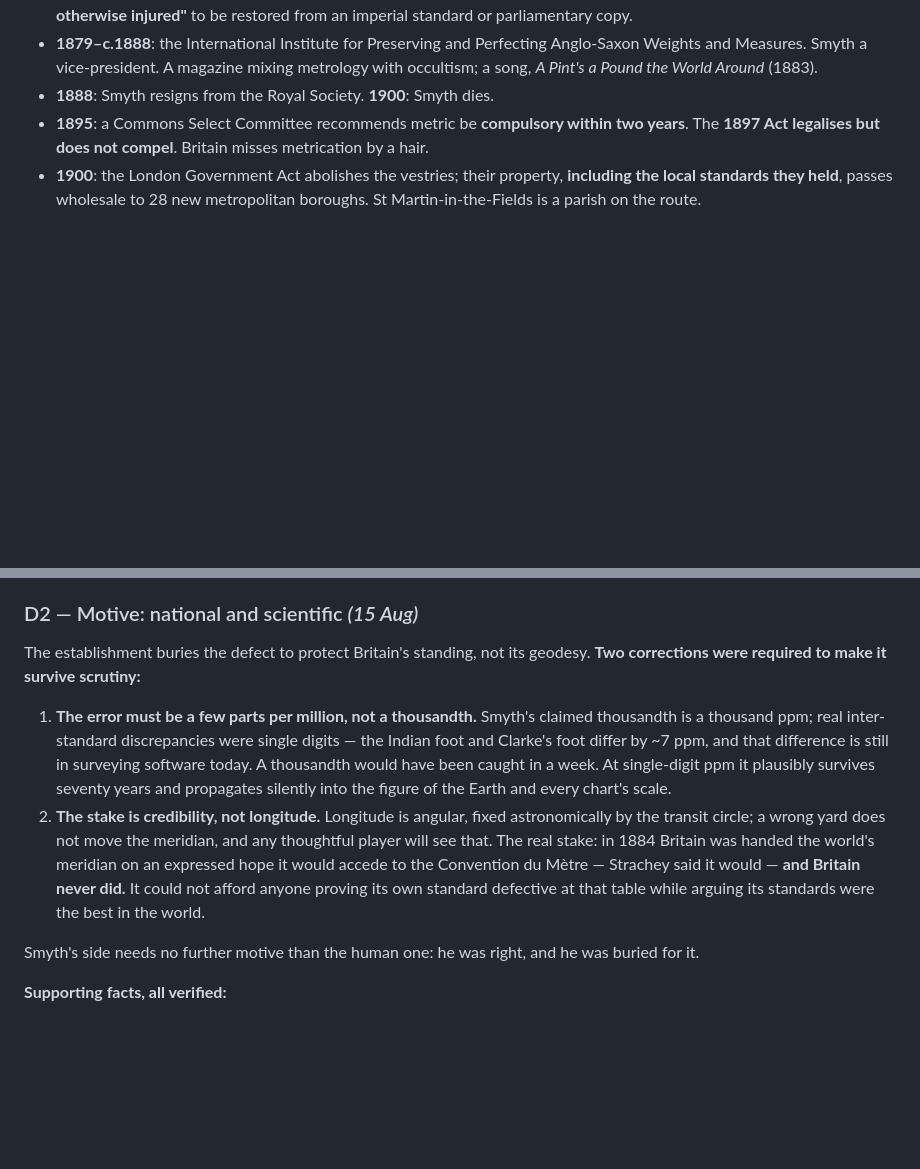
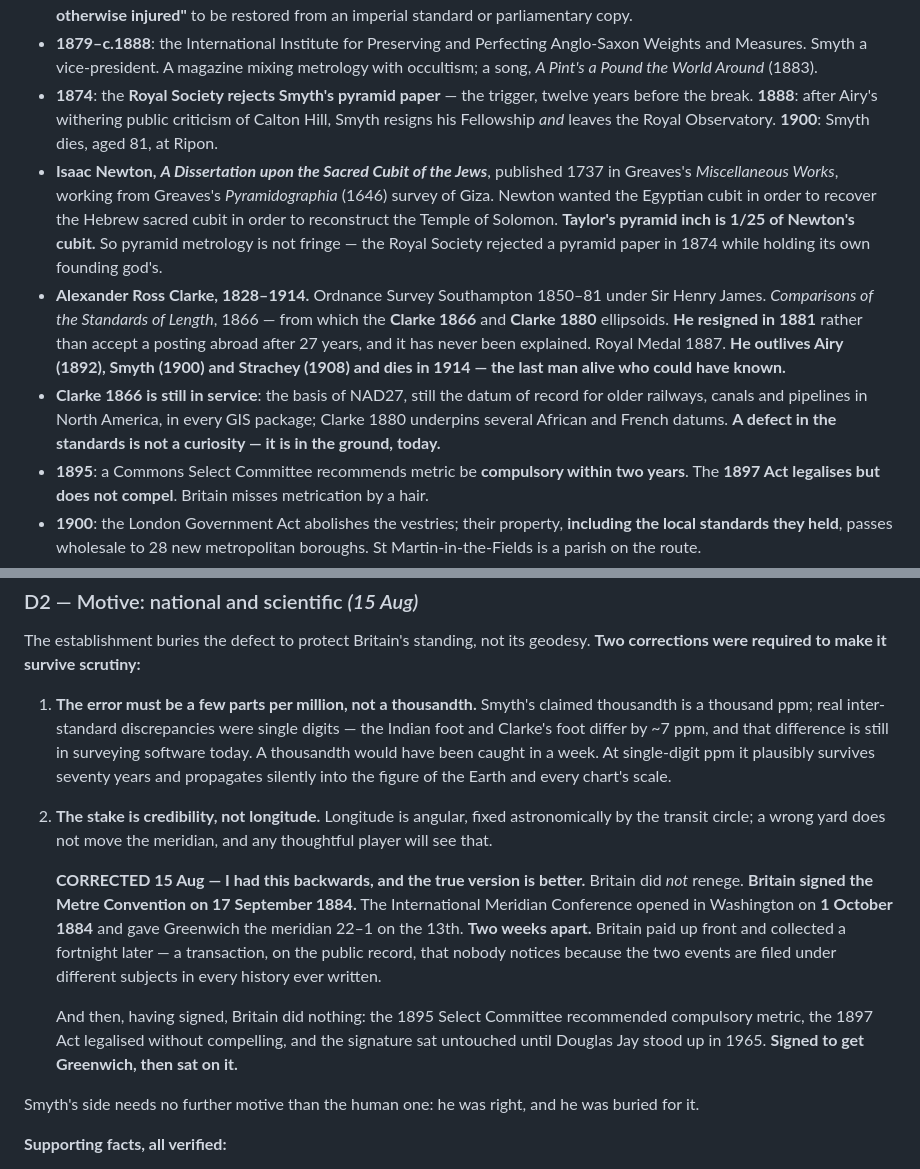
Before and after one commit to jwghopkins-lab/Fedora, a Markdown page: docs/narrative/STATE.md, 2 parts joined by grey strips. Rendered like a GitHub page; blank space fills up the shorter version.

```diff
--- a/docs/narrative/STATE.md
+++ b/docs/narrative/STATE.md
@@ -121,7 +121,27 @@ between them, never contradict them.
 - **1879–c.1888**: the International Institute for Preserving and Perfecting
   Anglo-Saxon Weights and Measures. Smyth a vice-president. A magazine mixing
   metrology with occultism; a song, *A Pint's a Pound the World Around* (1883).
-- **1888**: Smyth resigns from the Royal Society. **1900**: Smyth dies.
+- **1874**: the **Royal Society rejects Smyth's pyramid paper** — the trigger,
+  twelve years before the break. **1888**: after Airy's withering public
+  criticism of Calton Hill, Smyth resigns his Fellowship *and* leaves the Royal
+  Observatory. **1900**: Smyth dies, aged 81, at Ripon.
+- **Isaac Newton, *A Dissertation upon the Sacred Cubit of the Jews***,
+  published 1737 in Greaves's *Miscellaneous Works*, working from Greaves's
+  *Pyramidographia* (1646) survey of Giza. Newton wanted the Egyptian cubit in
+  order to recover the Hebrew sacred cubit in order to reconstruct the Temple of
+  Solomon. **Taylor's pyramid inch is 1/25 of Newton's cubit.** So pyramid
+  metrology is not fringe — the Royal Society rejected a pyramid paper in 1874
+  while holding its own founding god's.
+- **Alexander Ross Clarke, 1828–1914.** Ordnance Survey Southampton 1850–81
+  under Sir Henry James. *Comparisons of the Standards of Length*, 1866 — from
+  which the **Clarke 1866** and **Clarke 1880** ellipsoids. **He resigned in
+  1881** rather than accept a posting abroad after 27 years, and it has never
+  been explained. Royal Medal 1887. **He outlives Airy (1892), Smyth (1900) and
+  Strachey (1908) and dies in 1914 — the last man alive who could have known.**
+- **Clarke 1866 is still in service**: the basis of NAD27, still the datum of
+  record for older railways, canals and pipelines in North America, in every GIS
+  package; Clarke 1880 underpins several African and French datums. **A defect
+  in the standards is not a curiosity — it is in the ground, today.**
 - **1895**: a Commons Select Committee recommends metric be **compulsory within
   two years**. The **1897 Act legalises but does not compel**. Britain misses
   metrication by a hair.
@@ -317,11 +337,20 @@ geodesy. **Two corrections were required to make it survive scrutiny:**
    propagates silently into the figure of the Earth and every chart's scale.
 2. **The stake is credibility, not longitude.** Longitude is angular, fixed
    astronomically by the transit circle; a wrong yard does not move the meridian,
-   and any thoughtful player will see that. The real stake: in 1884 Britain was
-   handed the world's meridian on an expressed hope it would accede to the
-   Convention du Mètre — Strachey said it would — **and Britain never did.** It
-   could not afford anyone proving its own standard defective at that table
-   while arguing its standards were the best in the world.
+   and any thoughtful player will see that.
+
+   **CORRECTED 15 Aug — I had this backwards, and the true version is better.**
+   Britain did *not* renege. **Britain signed the Metre Convention on 17
+   September 1884.** The International Meridian Conference opened in Washington
+   on **1 October 1884** and gave Greenwich the meridian 22–1 on the 13th. **Two
+   weeks apart.** Britain paid up front and collected a fortnight later — a
+   transaction, on the public record, that nobody notices because the two events
+   are filed under different subjects in every history ever written.
+
+   And then, having signed, Britain did nothing: the 1895 Select Committee
+   recommended compulsory metric, the 1897 Act legalised without compelling, and
+   the signature sat untouched until Douglas Jay stood up in 1965. **Signed to
+   get Greenwich, then sat on it.**
 
 Smyth's side needs no further motive than the human one: he was right, and he
 was buried for it.
```
Also changed, not shown: docs/narrative/NARRATIVE.md (added, +350 -0 lines).
